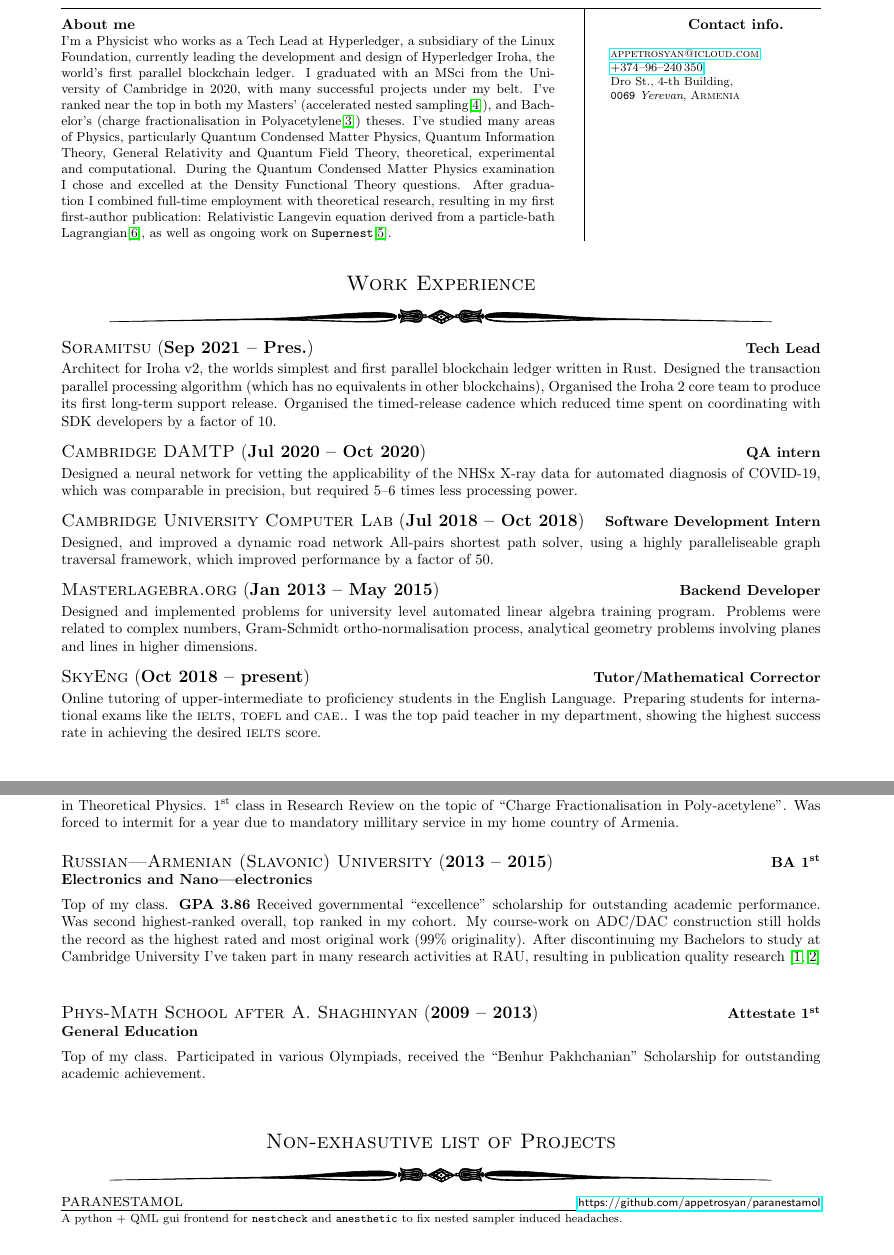
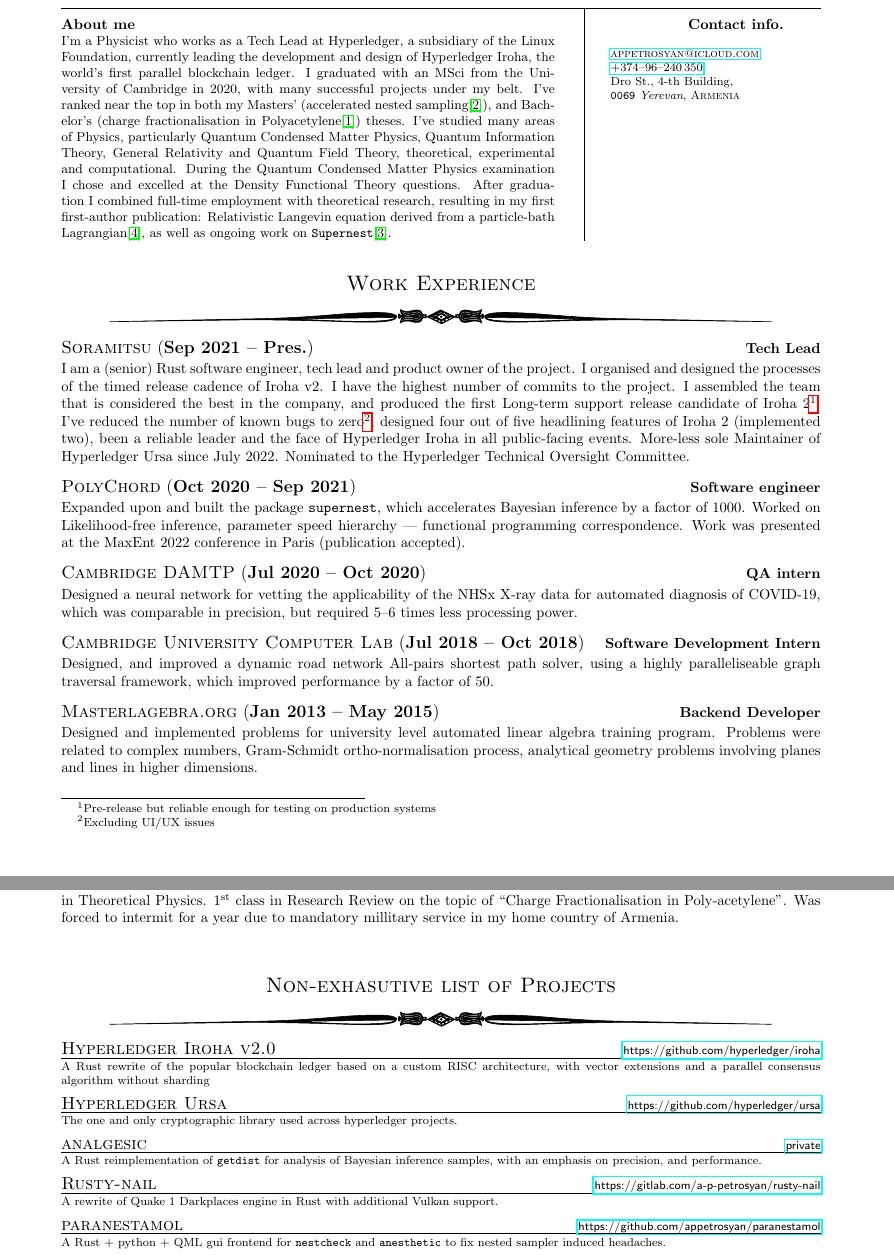
Before and after one commit to appetrosyan/CurriculumVitae, a LaTeX CV (resume.tex): two parts of pages 1 and 2 of 3, joined at a grey line, cut so that both start at the same text. Compiled offline with pdfLaTeX.

Commit message:
[supraoracles]: Tidied up CV, made compilable with `tectonic`

```diff
--- a/resume.tex
+++ b/resume.tex
@@ -103,40 +103,47 @@
 % }
 
 %   \eachpageornament{41}
-\section*{Work Experience} {\setlength{\parindent}{0in}
+\section*{Work Experience} {%
+  \setlength{\parindent}{0in}%
 
-  \job{Sep
-    2021}{Pres.} {Soramitsu}{Tech Lead} { Architect for Iroha v2, the
-    worlds simplest and first parallel blockchain ledger written in
-    Rust.  Designed the transaction parallel processing algorithm
-    (which has no equivalents in other blockchains), Organised the
-    Iroha 2 core team to produce its first long-term support release.
-    Organised the timed-release cadence which reduced time spent on
-    coordinating with SDK developers by a factor of 10.}
+  \job{Sep 2021}{Pres.} {Soramitsu}{Tech Lead} {I am a (senior) Rust
+    software engineer, tech lead and product owner of the project.  I
+    organised and designed the processes of the timed release cadence
+    of Iroha v2. I have the highest number of commits to the project.
+    I assembled the team that is considered the best in the company,
+    and produced the first Long-term support release candidate of
+    Iroha 2\footnote{Pre-release but reliable enough for testing on
+      production systems}. I've reduced the number of known bugs to
+    zero\footnote{Excluding UI/UX issues}, designed four out of five
+    headlining features of Iroha 2 (implemented two), been a reliable
+    leader and the face of Hyperledger Iroha in all public-facing
+    events. More-less sole Maintainer of Hyperledger Ursa since July
+    2022. Nominated to the Hyperledger Technical Oversight
+    Committee. }
 
-  \job{Jul 2020}{Oct 2020} {Cambridge DAMTP} {QA intern} {Designed a neural
-    network for vetting the applicability of the NHSx X-ray data for
-    automated diagnosis of COVID-19, which was comparable in
-    precision, but required 5--6 times less processing power. }
+  \job{Oct 2020}{Sep 2021} {PolyChord} {Software
+    engineer} { Expanded upon and built the package \term{supernest},
+    which accelerates Bayesian inference by a factor of 1000. Worked
+    on Likelihood-free inference, parameter speed hierarchy ---
+    functional programming correspondence. Work was presented at the
+    MaxEnt 2022 conference in Paris (publication accepted).  }
+
+  \job{Jul 2020}{Oct 2020} {Cambridge DAMTP} {QA intern} {Designed a
+    neural network for vetting the applicability of the NHSx X-ray
+    data for automated diagnosis of COVID-19, which was comparable in
+    precision, but required 5--6 times less processing power.  }
 
   \job{Jul 2018}{Oct 2018} {Cambridge University Computer Lab}
   {Software Development Intern} {Designed, and improved a dynamic road
     network All-pairs shortest path solver, using a highly
     paralleliseable graph traversal framework, which improved
-    performance by a factor of 50. }
+    performance by a factor of 50.  }
 
   \job{Jan 2013}{May 2015}
   {Masterlagebra.org} {Backend Developer} {Designed and implemented
     problems for university level automated linear algebra training
     program. Problems were related to complex numbers, Gram-Schmidt
     ortho-normalisation process, analytical geometry problems
-    involving planes and lines in higher dimensions. }
+    involving planes and lines in higher dimensions.  }
+  \pagebreak{} \section*{Education}%
 
-  \job{Oct
-    2018}{present} {SkyEng} {Tutor/Mathematical Corrector} {Online
-    tutoring of upper-intermediate to proficiency students in the
-    English Language. Preparing students for international exams like
-    the \examtype{ielts,} \examtype{toefl} and \examtype{cae.}. I was
-    the top paid teacher in my department, showing the highest success
-    rate in achieving the desired \examtype{ielts}
-    score. }
@@ -159,29 +162,30 @@
     Theoretical Physics. \nth{1} class in Research Review on the topic
     of ``Charge Fractionalisation in Poly-acetylene''. Was forced to
     intermit for a year due to mandatory millitary service in my home
-    country of Armenia. }  \education{2013}{2015} {Russian---Armenian
-    (Slavonic) University} {BA \nth{1}}{Electronics and
-    Nano---electronics} {Top of my class. \textbf{GPA} \textbf{3.86}
-    Received governmental ``excellence'' scholarship for outstanding
-    academic performance. Was second highest-ranked overall, top
-    ranked in my cohort. My course-work on ADC/DAC construction still
-    holds the record as the highest rated and most original work (99\%
-    originality). After discontinuing my Bachelors to study at
-    Cambridge University I've taken part in many research activities
-    at RAU, resulting in publication quality
-    research~\cite{cu2o,measurement}}
-
-  \education{2009}{2013} {Phys-Math School after
-    A.~Shaghinyan}{Attestate \nth{1}}{General Education} {Top of my
-    class. Participated in various Olympiads, received the ``Benhur
-    Pakhchanian'' Scholarship for outstanding academic achievement. }
+    country of Armenia. }
 
   \section*{Non-exhasutive list of Projects}%
   %
+  \project{Hyperledger Iroha v2.0}{2022}{https://github.com/hyperledger/iroha}
+  {A Rust rewrite of the popular blockchain ledger based on a custom
+    RISC architecture, with vector extensions and a parallel consensus
+    algorithm without sharding}
 
+  \project{Hyperledger Ursa}{2022}{https://github.com/hyperledger/ursa}{
+    The one and only cryptographic library used across hyperledger
+    projects.
+  }
+
+  \project{analgesic}{2021}{private}{A Rust reimplementation of
+    \term{getdist} for analysis of Bayesian inference samples, with an
+    emphasis on precision, and performance. }
+
+  \project{Rusty-nail}{2021}{https://gitlab.com/a-p-petrosyan/rusty-nail}{A
+    rewrite of Quake 1 Darkplaces engine in Rust with additional
+    Vulkan support. }
 
   \project{paranestamol}{2020}{https://github.com/appetrosyan/paranestamol}{A
-    python + QML gui frontend for \term{nestcheck} and \term{anesthetic}
+    Rust + python + QML gui frontend for \term{nestcheck} and \term{anesthetic}
     to fix nested sampler induced headaches.}
 
   \project{superNest}{2020}{https://gitlab.com/a-p-petrosyan/sspr} {A
@@ -210,3 +213,4 @@
+\pagebreak{}
 \section*{Skills and Technologies}
 \setlist{nosep}
 
```
Also changed, not shown: resume.tex (81 more changed lines).
